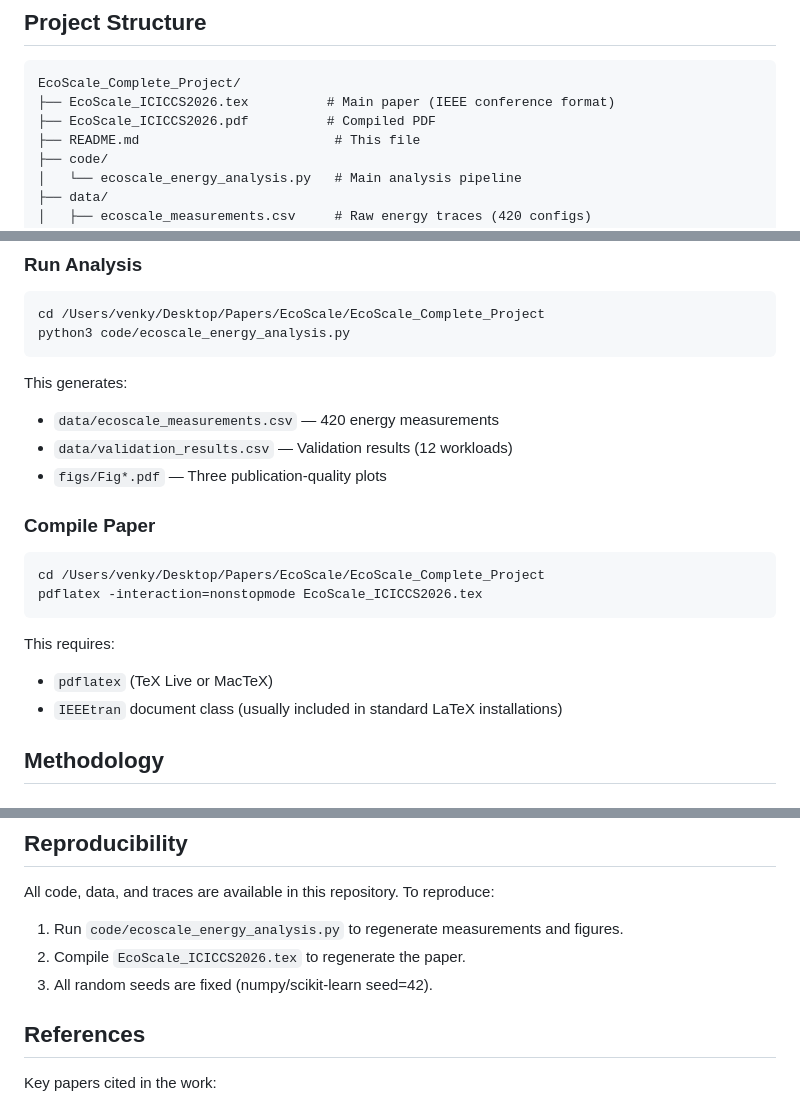
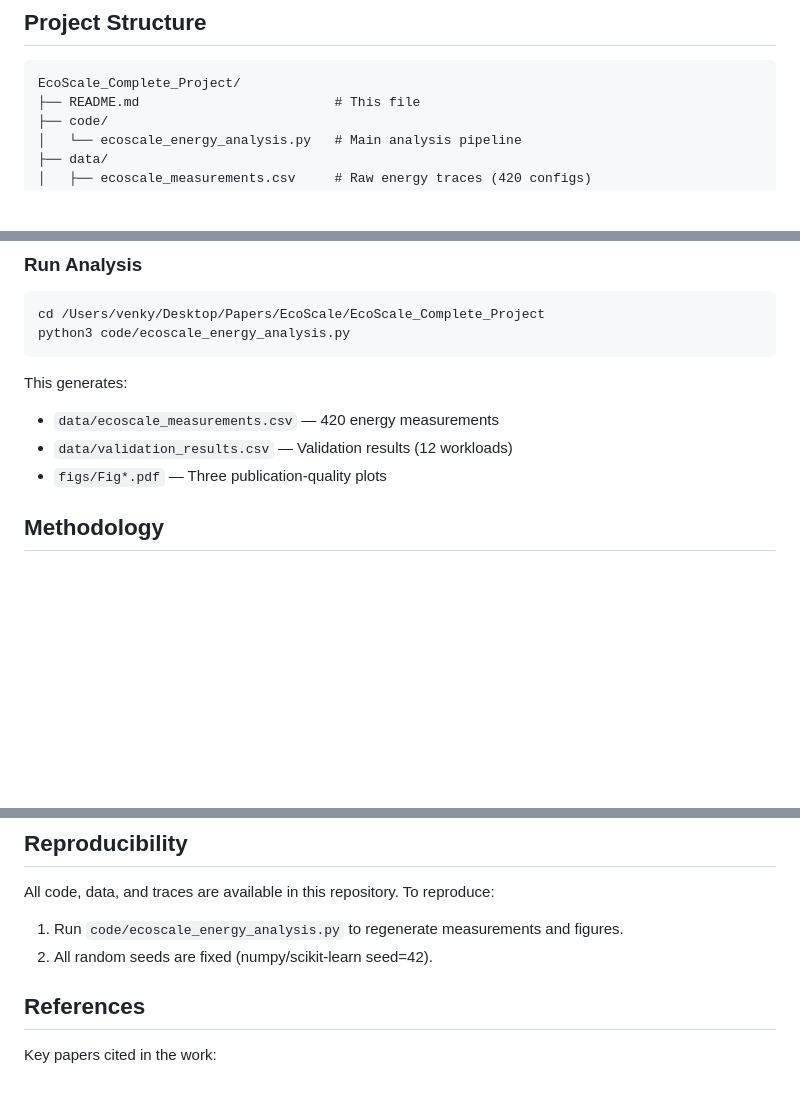
Before and after one commit to Vtanneru/EcoScale, a Markdown page: README.md, 3 parts joined by grey strips. GitHub-like rendering; blank space fills up the shorter version.

Commit message:
updated all files

````diff
--- a/README.md
+++ b/README.md
@@ -30,8 +29,6 @@ This repository contains:
 
 ```
 EcoScale_Complete_Project/
-├── EcoScale_ICICCS2026.tex          # Main paper (IEEE conference format)
-├── EcoScale_ICICCS2026.pdf          # Compiled PDF
 ├── README.md                         # This file
 ├── code/
 │   └── ecoscale_energy_analysis.py   # Main analysis pipeline
@@ -63,15 +60,6 @@ This generates:
 - `data/validation_results.csv` — Validation results (12 workloads)
 - `figs/Fig*.pdf` — Three publication-quality plots
 
-### Compile Paper
-```bash
-cd /Users/venky/Desktop/Papers/EcoScale/EcoScale_Complete_Project
-pdflatex -interaction=nonstopmode EcoScale_ICICCS2026.tex
-```
-
-This requires:
-- `pdflatex` (TeX Live or MacTeX)
-- `IEEEtran` document class (usually included in standard LaTeX installations)
 
 ## Methodology
 
@@ -154,8 +142,7 @@ Assuming AWS p4de.24xlarge ($3.06/hour) + $0.10/kWh electricity:
 All code, data, and traces are available in this repository. To reproduce:
 
 1. Run `code/ecoscale_energy_analysis.py` to regenerate measurements and figures.
-2. Compile `EcoScale_ICICCS2026.tex` to regenerate the paper.
-3. All random seeds are fixed (numpy/scikit-learn seed=42).
+2. All random seeds are fixed (numpy/scikit-learn seed=42).
 
 ## References
 
````
Also changed, not shown: other parts of README.md (+0 -1 lines).
